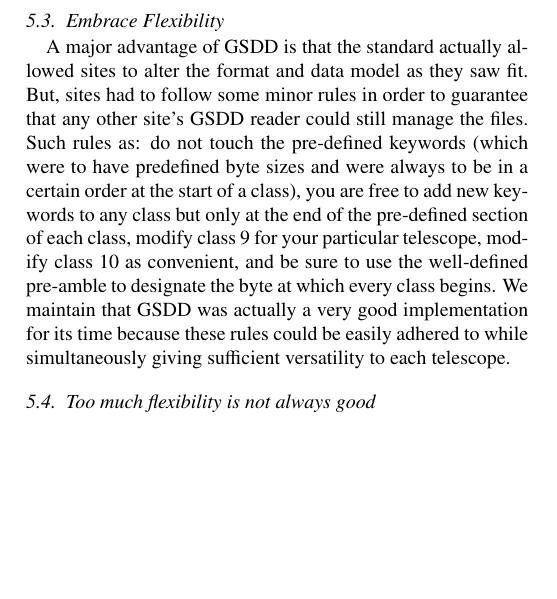
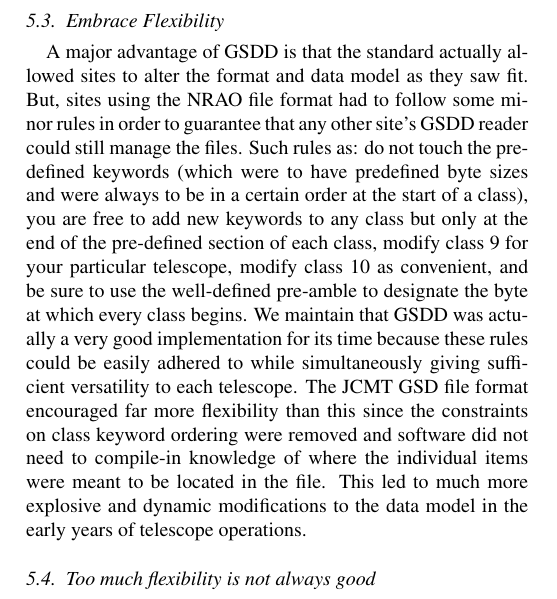
Before and after one commit to timj/aandc-gsdd, a LaTeX paper (acgsd.tex): part of one column of page 8 of 14, cut so that both start at the same text, the shorter picture padded with empty space. Compiled offline with pdfLaTeX.

Commit message:
Clarify flexibility comments
Many of these were relating to the NRAO implementation

```diff
--- a/acgsd.tex
+++ b/acgsd.tex
@@ -968,19 +968,25 @@ data, removing most of the gains of a shared model.
 \subsection{Embrace Flexibility}
 
 A major advantage of GSDD is that the standard actually allowed sites
-to alter the format and data model as they saw fit.  But, sites had to
-follow some minor rules in order to guarantee that any other site's
-GSDD reader could still manage the files.  Such rules as: do not touch
-the pre-defined keywords (which were to have predefined byte sizes and
-were always to be in a certain order at the start of a class), you are
-free to add new keywords to any class but only at the end of the
-pre-defined section of each class, modify class 9 for your particular
-telescope, modify class 10 as convenient, and be sure to
-use the well-defined pre-amble to designate the byte at which every
-class begins.  We maintain that GSDD was actually a very good
-implementation for its time because these rules could be easily
-adhered to while simultaneously giving sufficient versatility to each
-telescope.
+to alter the format and data model as they saw fit.  But, sites using
+the NRAO file format had to follow some minor rules in order to
+guarantee that any other site's GSDD reader could still manage the
+files.  Such rules as: do not touch the pre-defined keywords (which
+were to have predefined byte sizes and were always to be in a certain
+order at the start of a class), you are free to add new keywords to
+any class but only at the end of the pre-defined section of each
+class, modify class 9 for your particular telescope, modify class 10
+as convenient, and be sure to use the well-defined pre-amble to
+designate the byte at which every class begins.  We maintain that GSDD
+was actually a very good implementation for its time because these
+rules could be easily adhered to while simultaneously giving
+sufficient versatility to each telescope. The JCMT GSD file format
+encouraged far more flexibility than this since the constraints on
+class keyword ordering were removed and software did not need to
+compile-in knowledge of where the individual items were meant to be
+located in the file. This led to much more explosive and
+dynamic modifications to the data model in the early years of
+telescope operations.
 
 \subsection{Too much flexibility is not always good}
 
```
